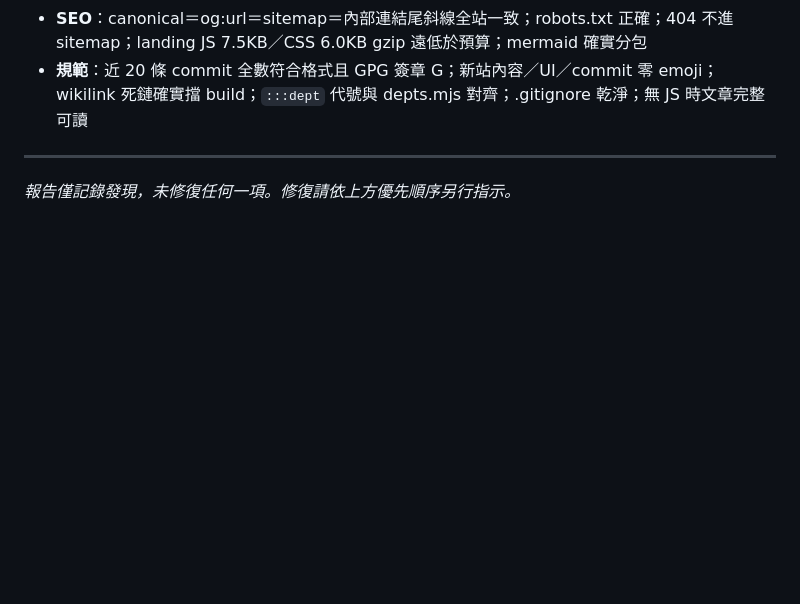
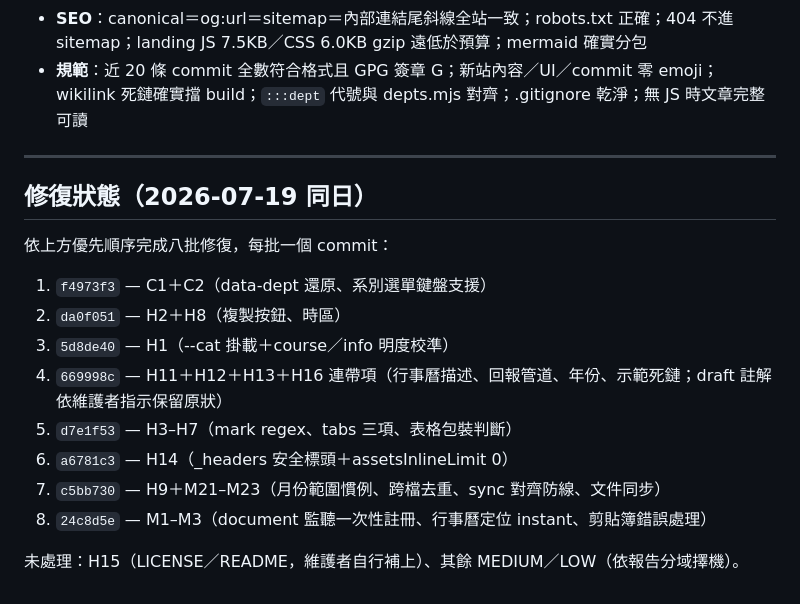
Before and after one commit to NTUST-OpenSource/freshman, a Markdown page: docs/review-2026-07-19.md, the part around the change. GitHub-like rendering; blank space fills up the shorter version.

Commit message:
docs(review): record fix batches and remaining scope

```diff
--- a/docs/review-2026-07-19.md
+++ b/docs/review-2026-07-19.md
@@ -241,4 +241,17 @@ repo 根目錄（remote：`NTUST-OpenSource/freshman`）
 
 ---
 
-*報告僅記錄發現，未修復任何一項。修復請依上方優先順序另行指示。*
+## 修復狀態（2026-07-19 同日）
+
+依上方優先順序完成八批修復，每批一個 commit：
+
+1. `f4973f3` — C1＋C2（data-dept 還原、系別選單鍵盤支援）
+2. `da0f051` — H2＋H8（複製按鈕、時區）
+3. `5d8de40` — H1（--cat 掛載＋course／info 明度校準）
+4. `669998c` — H11＋H12＋H13＋H16 連帶項（行事曆描述、回報管道、年份、示範死鏈；draft 註解依維護者指示保留原狀）
+5. `d7e1f53` — H3–H7（mark regex、tabs 三項、表格包裝判斷）
+6. `a6781c3` — H14（_headers 安全標頭＋assetsInlineLimit 0）
+7. `c5bb730` — H9＋M21–M23（月份範圍慣例、跨檔去重、sync 對齊防線、文件同步）
+8. `24c8d5e` — M1–M3（document 監聽一次性註冊、行事曆定位 instant、剪貼簿錯誤處理）
+
+未處理：H15（LICENSE／README，維護者自行補上）、其餘 MEDIUM／LOW（依報告分域擇機）。
```
